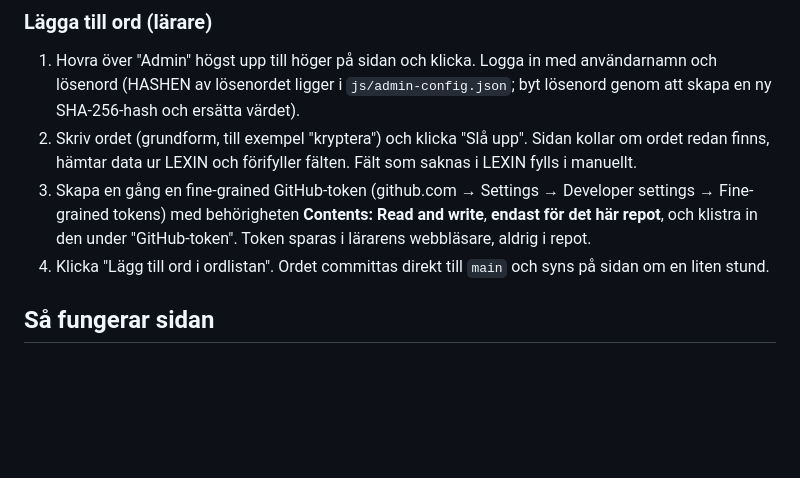
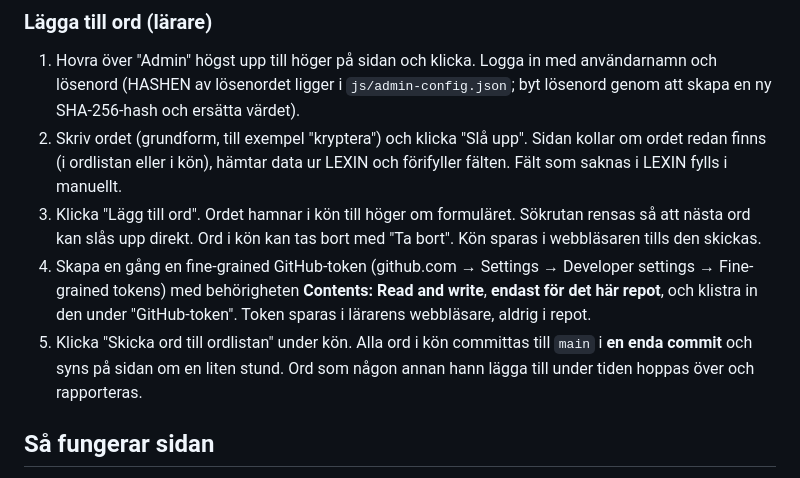
Before and after one commit to fendraq/Peters-grammatik, a Markdown page: README.md, the part around the change. GitHub-like rendering; blank space fills up the shorter version.

Commit message:
Docs: describe the admin word queue and its single commit

```diff
--- a/README.md
+++ b/README.md
@@ -43,9 +43,10 @@ Spelet ligger under menyposten **Spel** (inte under något grammatikområde).
 ### Lägga till ord (lärare)
 
 1. Hovra över "Admin" högst upp till höger på sidan och klicka. Logga in med användarnamn och lösenord (HASHEN av lösenordet ligger i `js/admin-config.json`; byt lösenord genom att skapa en ny SHA-256-hash och ersätta värdet).
-2. Skriv ordet (grundform, till exempel "kryptera") och klicka "Slå upp". Sidan kollar om ordet redan finns, hämtar data ur LEXIN och förifyller fälten. Fält som saknas i LEXIN fylls i manuellt.
-3. Skapa en gång en fine-grained GitHub-token (github.com → Settings → Developer settings → Fine-grained tokens) med behörigheten **Contents: Read and write**, **endast för det här repot**, och klistra in den under "GitHub-token". Token sparas i lärarens webbläsare, aldrig i repot.
-4. Klicka "Lägg till ord i ordlistan". Ordet committas direkt till `main` och syns på sidan om en liten stund.
+2. Skriv ordet (grundform, till exempel "kryptera") och klicka "Slå upp". Sidan kollar om ordet redan finns (i ordlistan eller i kön), hämtar data ur LEXIN och förifyller fälten. Fält som saknas i LEXIN fylls i manuellt.
+3. Klicka "Lägg till ord". Ordet hamnar i kön till höger om formuläret. Sökrutan rensas så att nästa ord kan slås upp direkt. Ord i kön kan tas bort med "Ta bort". Kön sparas i webbläsaren tills den skickas.
+4. Skapa en gång en fine-grained GitHub-token (github.com → Settings → Developer settings → Fine-grained tokens) med behörigheten **Contents: Read and write**, **endast för det här repot**, och klistra in den under "GitHub-token". Token sparas i lärarens webbläsare, aldrig i repot.
+5. Klicka "Skicka ord till ordlistan" under kön. Alla ord i kön committas till `main` i **en enda commit** och syns på sidan om en liten stund. Ord som någon annan hann lägga till under tiden hoppas över och rapporteras.
 
 ## Så fungerar sidan
 
```
Also changed, not shown: decisions.md (+6 -0 lines).
